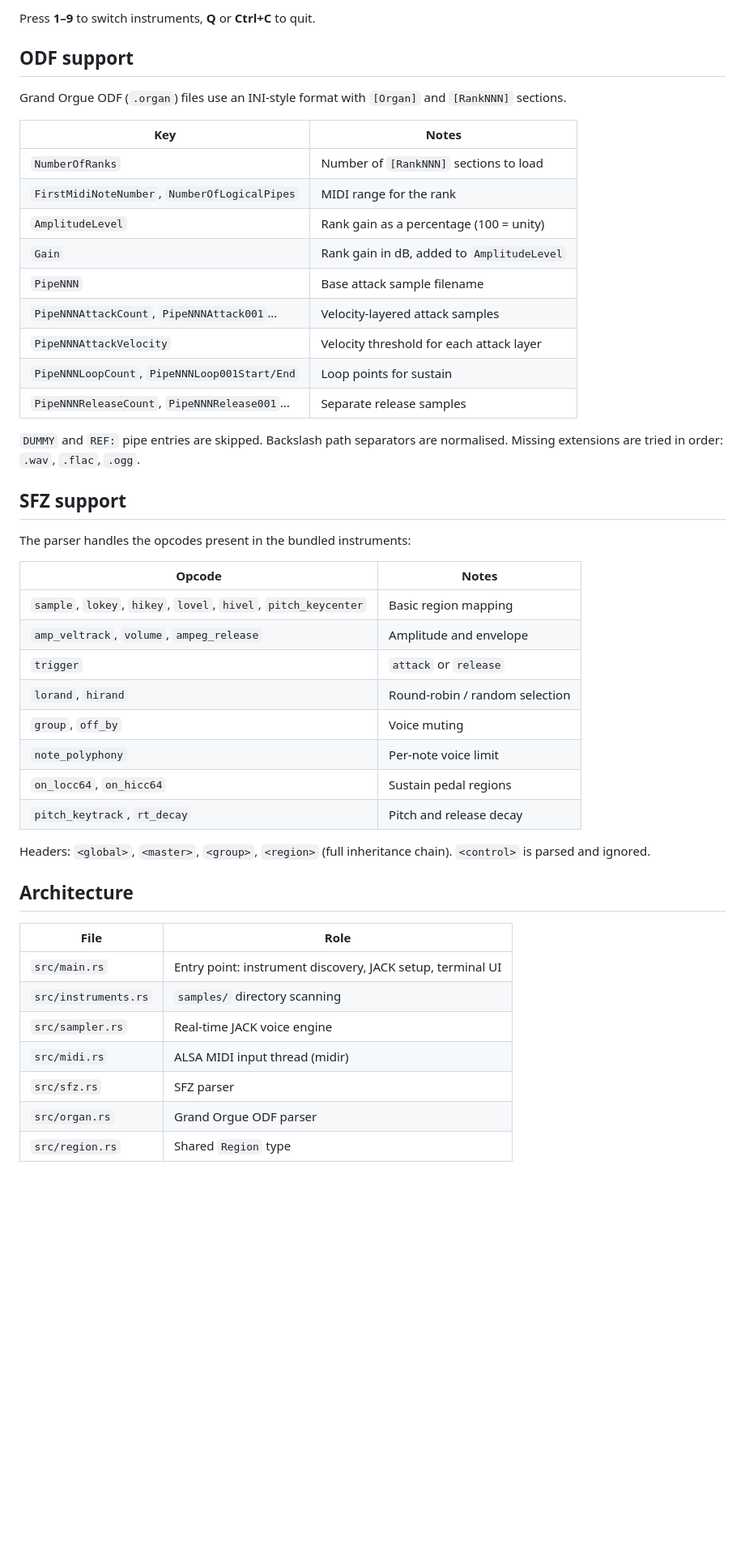
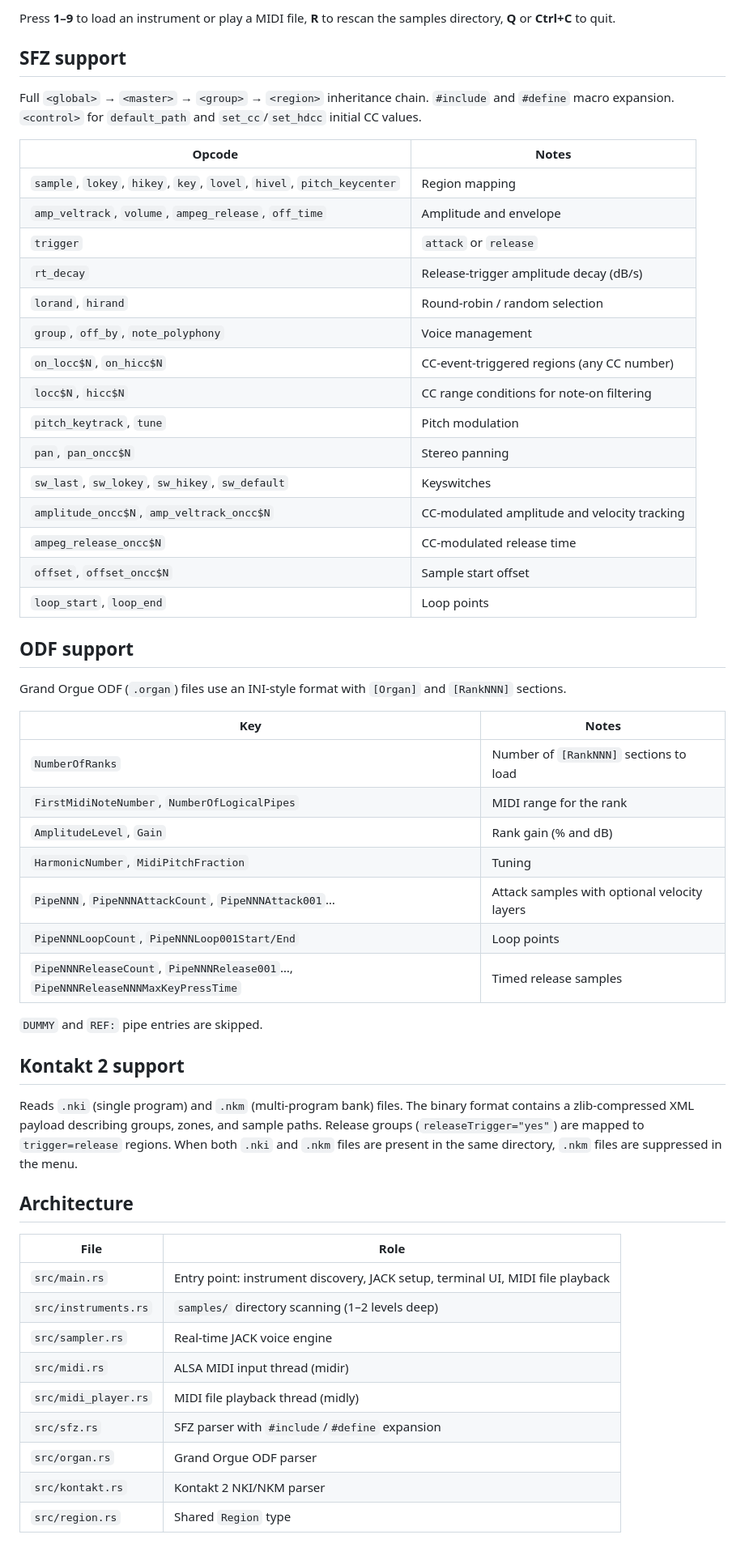
Before and after one commit to forain/pianeer, a Markdown page: README.md, the part around one of its changes. Shown at 81% size. GitHub-like rendering; blank space fills up the shorter version.

Commit message:
Update README: add Kontakt 2, SFZ v2 opcodes, MIDI playback, accurate feature list

````diff
--- a/README.md
+++ b/README.md
@@ -42,6 +47,28 @@ samples/
 ```
 
-Press **1–9** to switch instruments, **Q** or **Ctrl+C** to quit.
+Press **1–9** to load an instrument or play a MIDI file, **R** to rescan the samples directory, **Q** or **Ctrl+C** to quit.
+
+## SFZ support
+
+Full `<global>` → `<master>` → `<group>` → `<region>` inheritance chain. `#include` and `#define` macro expansion. `<control>` for `default_path` and `set_cc`/`set_hdcc` initial CC values.
+
+| Opcode | Notes |
+|--------|-------|
+| `sample`, `lokey`, `hikey`, `key`, `lovel`, `hivel`, `pitch_keycenter` | Region mapping |
+| `amp_veltrack`, `volume`, `ampeg_release`, `off_time` | Amplitude and envelope |
+| `trigger` | `attack` or `release` |
+| `rt_decay` | Release-trigger amplitude decay (dB/s) |
+| `lorand`, `hirand` | Round-robin / random selection |
+| `group`, `off_by`, `note_polyphony` | Voice management |
+| `on_locc$N`, `on_hicc$N` | CC-event-triggered regions (any CC number) |
+| `locc$N`, `hicc$N` | CC range conditions for note-on filtering |
+| `pitch_keytrack`, `tune` | Pitch modulation |
+| `pan`, `pan_oncc$N` | Stereo panning |
+| `sw_last`, `sw_lokey`, `sw_hikey`, `sw_default` | Keyswitches |
+| `amplitude_oncc$N`, `amp_veltrack_oncc$N` | CC-modulated amplitude and velocity tracking |
+| `ampeg_release_oncc$N` | CC-modulated release time |
+| `offset`, `offset_oncc$N` | Sample start offset |
+| `loop_start`, `loop_end` | Loop points |
 
 ## ODF support
 
@@ -51,41 +78,28 @@ Grand Orgue ODF (`.organ`) files use an INI-style format with `[Organ]` and `[Ra
 |-----|-------|
 | `NumberOfRanks` | Number of `[RankNNN]` sections to load |
 | `FirstMidiNoteNumber`, `NumberOfLogicalPipes` | MIDI range for the rank |
-| `AmplitudeLevel` | Rank gain as a percentage (100 = unity) |
-| `Gain` | Rank gain in dB, added to `AmplitudeLevel` |
-| `PipeNNN` | Base attack sample filename |
-| `PipeNNNAttackCount`, `PipeNNNAttack001`… | Velocity-layered attack samples |
-| `PipeNNNAttackVelocity` | Velocity threshold for each attack layer |
-| `PipeNNNLoopCount`, `PipeNNNLoop001Start/End` | Loop points for sustain |
-| `PipeNNNReleaseCount`, `PipeNNNRelease001`… | Separate release samples |
+| `AmplitudeLevel`, `Gain` | Rank gain (% and dB) |
+| `HarmonicNumber`, `MidiPitchFraction` | Tuning |
+| `PipeNNN`, `PipeNNNAttackCount`, `PipeNNNAttack001`… | Attack samples with optional velocity layers |
+| `PipeNNNLoopCount`, `PipeNNNLoop001Start/End` | Loop points |
+| `PipeNNNReleaseCount`, `PipeNNNRelease001`…, `PipeNNNReleaseNNNMaxKeyPressTime` | Timed release samples |
 
-`DUMMY` and `REF:` pipe entries are skipped. Backslash path separators are normalised. Missing extensions are tried in order: `.wav`, `.flac`, `.ogg`.
+`DUMMY` and `REF:` pipe entries are skipped.
 
-## SFZ support
+## Kontakt 2 support
 
-The parser handles the opcodes present in the bundled instruments:
-
-| Opcode | Notes |
-|--------|-------|
-| `sample`, `lokey`, `hikey`, `lovel`, `hivel`, `pitch_keycenter` | Basic region mapping |
-| `amp_veltrack`, `volume`, `ampeg_release` | Amplitude and envelope |
-| `trigger` | `attack` or `release` |
-| `lorand`, `hirand` | Round-robin / random selection |
-| `group`, `off_by` | Voice muting |
-| `note_polyphony` | Per-note voice limit |
-| `on_locc64`, `on_hicc64` | Sustain pedal regions |
-| `pitch_keytrack`, `rt_decay` | Pitch and release decay |
-
-Headers: `<global>`, `<master>`, `<group>`, `<region>` (full inheritance chain). `<control>` is parsed and ignored.
+Reads `.nki` (single program) and `.nkm` (multi-program bank) files. The binary format contains a zlib-compressed XML payload describing groups, zones, and sample paths. Release groups (`releaseTrigger="yes"`) are mapped to `trigger=release` regions. When both `.nki` and `.nkm` files are present in the same directory, `.nkm` files are suppressed in the menu.
 
 ## Architecture
 
 | File | Role |
 |------|------|
-| `src/main.rs` | Entry point: instrument discovery, JACK setup, terminal UI |
-| `src/instruments.rs` | `samples/` directory scanning |
+| `src/main.rs` | Entry point: instrument discovery, JACK setup, terminal UI, MIDI file playback |
+| `src/instruments.rs` | `samples/` directory scanning (1–2 levels deep) |
 | `src/sampler.rs` | Real-time JACK voice engine |
 | `src/midi.rs` | ALSA MIDI input thread (midir) |
-| `src/sfz.rs` | SFZ parser |
+| `src/midi_player.rs` | MIDI file playback thread (midly) |
+| `src/sfz.rs` | SFZ parser with `#include`/`#define` expansion |
 | `src/organ.rs` | Grand Orgue ODF parser |
+| `src/kontakt.rs` | Kontakt 2 NKI/NKM parser |
 | `src/region.rs` | Shared `Region` type |
````
Also changed, not shown: other parts of README.md (+15 -10 lines).
